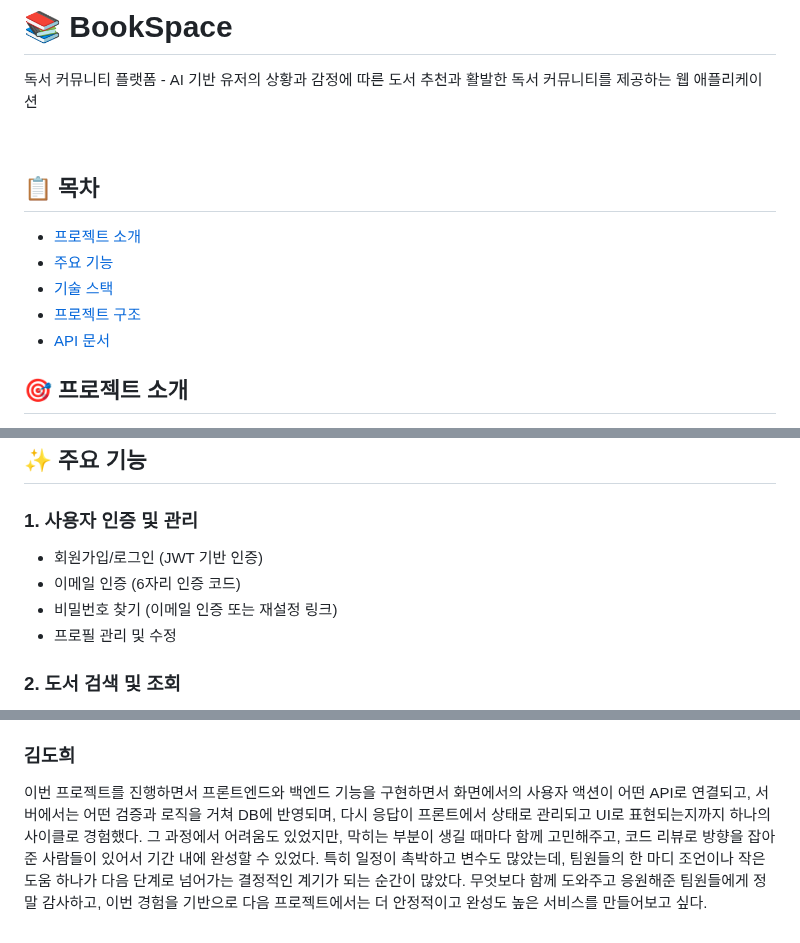
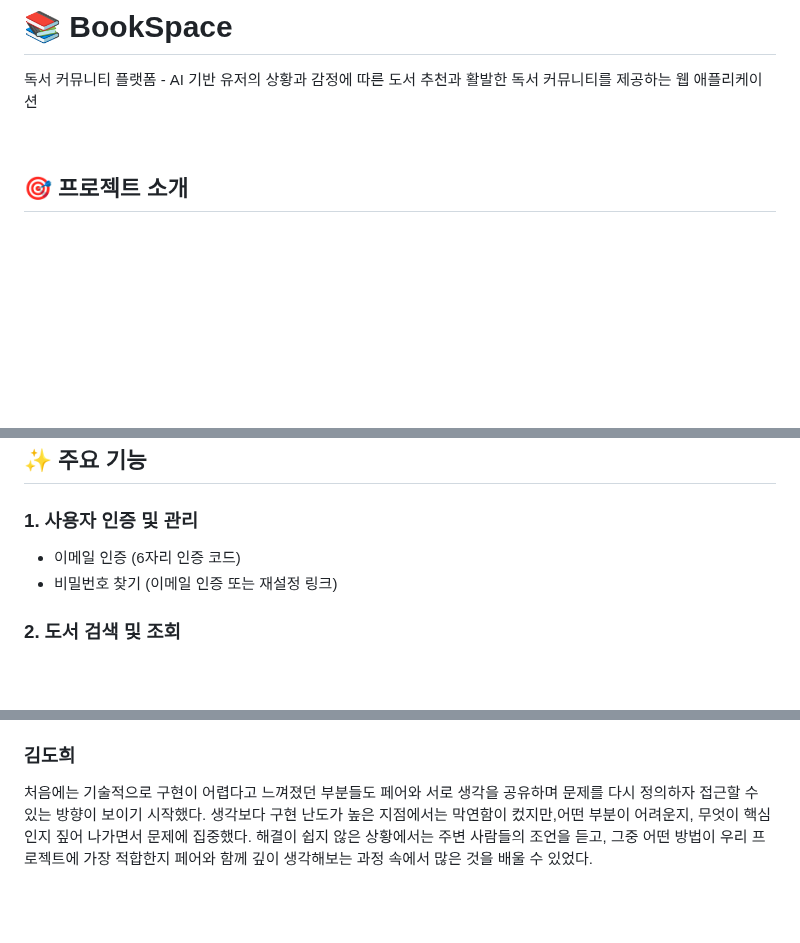
Before and after one commit to ssafy-northface/bookspace_, a Markdown page: README.md, 3 parts joined by grey strips. Rendered like a GitHub page; blank space fills up the shorter version.

Commit message:
Update README with project reflections and remove TOC
Removed table of contents and added reflections from team members on the project experience.

```diff
--- a/README.md
+++ b/README.md
@@ -3,13 +3,6 @@
 
 <br>
 
-## 📋 목차
-
-- [프로젝트 소개](#프로젝트-소개)
-- [주요 기능](#주요-기능)
-- [기술 스택](#기술-스택)
-- [프로젝트 구조](#프로젝트-구조)
-- [API 문서](#api-문서)
 
 ## 🎯 프로젝트 소개
 BookSpace는 독서를 사랑하는 사람들을 위한 커뮤니티 플랫폼입니다. AI 기반 도서 추천, 도서 검색 및 리뷰 작성, 도서 관련 게시글 공유의 다양한 기능을 제공합니다.
@@ -27,10 +20,8 @@ BookSpace는 독서를 사랑하는 사람들을 위한 커뮤니티 플랫폼
 ## ✨ 주요 기능
 
 ### 1. 사용자 인증 및 관리
-- 회원가입/로그인 (JWT 기반 인증)
 - 이메일 인증 (6자리 인증 코드)
 - 비밀번호 찾기 (이메일 인증 또는 재설정 링크)
-- 프로필 관리 및 수정
 
 ### 2. 도서 검색 및 조회
 - 알라딘 API 연동 도서 검색
@@ -204,5 +197,4 @@ GMS_PROVIDER_KEY=your_gms_provider_key
 처음 진행해 본 프로젝트라 모든 과정이 쉽지 않았고, 0에서부터 시작한다는 막막함이 있었습니다. 하지만 직접 구현한 기능이 실제로 동작하는 것을 보면서 뿌듯함을 느낄 수 있었고, 특히 AI 기능은 가장 고민이 많고 어려운 파트였지만 그만큼 의미 있는 작업이었다고 생각합니다. 또한 Git 브랜치 전략과 PR/이슈 작성으로 작업을 정리하며 협업 프로세스와 소통 방식에 대해서도 배울 수 있었습니다. 더불어 도서 상세 조회를 기반으로 리뷰 작성·수정·삭제, 평점/개수 실시간 반영, 비로그인 사용자 제한, 찜하기 연동 등 핵심 기능을 구현하면서 백엔드–프론트 연동 흐름을 이해하고 문제를 해결하는 경험을 쌓을 수 있었고, 이번 프로젝트를 통해 많이 배우고 성장할 수 있었습니다.
 
 ### 김도희
-이번 프로젝트를 진행하면서 프론트엔드와 백엔드 기능을 구현하면서 화면에서의 사용자 액션이 어떤 API로 연결되고, 서버에서는 어떤 검증과 로직을 거쳐 DB에 반영되며, 다시 응답이 프론트에서 상태로 관리되고 UI로 표현되는지까지 하나의 사이클로 경험했다.
-그 과정에서 어려움도 있었지만, 막히는 부분이 생길 때마다 함께 고민해주고, 코드 리뷰로 방향을 잡아준 사람들이 있어서 기간 내에 완성할 수 있었다. 특히 일정이 촉박하고 변수도 많았는데, 팀원들의 한 마디 조언이나 작은 도움 하나가 다음 단계로 넘어가는 결정적인 계기가 되는 순간이 많았다. 무엇보다 함께 도와주고 응원해준 팀원들에게 정말 감사하고, 이번 경험을 기반으로 다음 프로젝트에서는 더 안정적이고 완성도 높은 서비스를 만들어보고 싶다.
+처음에는 기술적으로 구현이 어렵다고 느껴졌던 부분들도 페어와 서로 생각을 공유하며 문제를 다시 정의하자 접근할 수 있는 방향이 보이기 시작했다. 생각보다 구현 난도가 높은 지점에서는 막연함이 컸지만,어떤 부분이 어려운지, 무엇이 핵심인지 짚어 나가면서 문제에 집중했다. 해결이 쉽지 않은 상황에서는 주변 사람들의 조언을 듣고, 그중 어떤 방법이 우리 프로젝트에 가장 적합한지 페어와 함께 깊이 생각해보는 과정 속에서 많은 것을 배울 수 있었다.
```
Also changed, not shown: other parts of README.md (+2 -0 lines).
